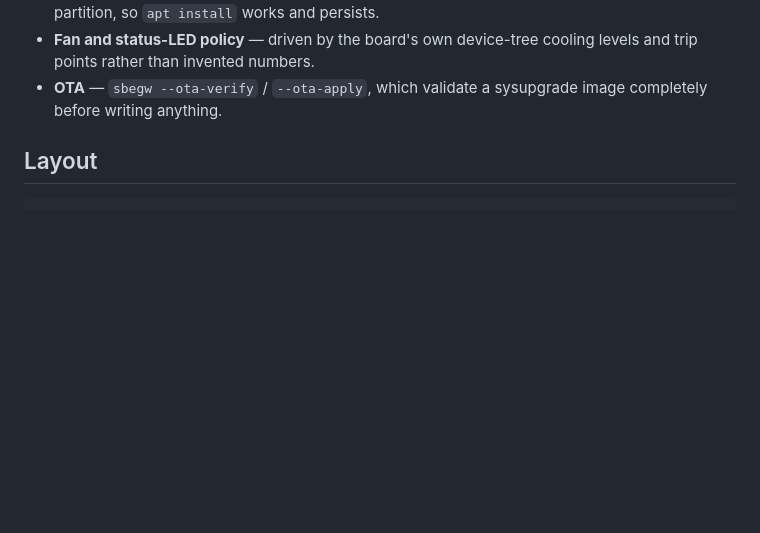
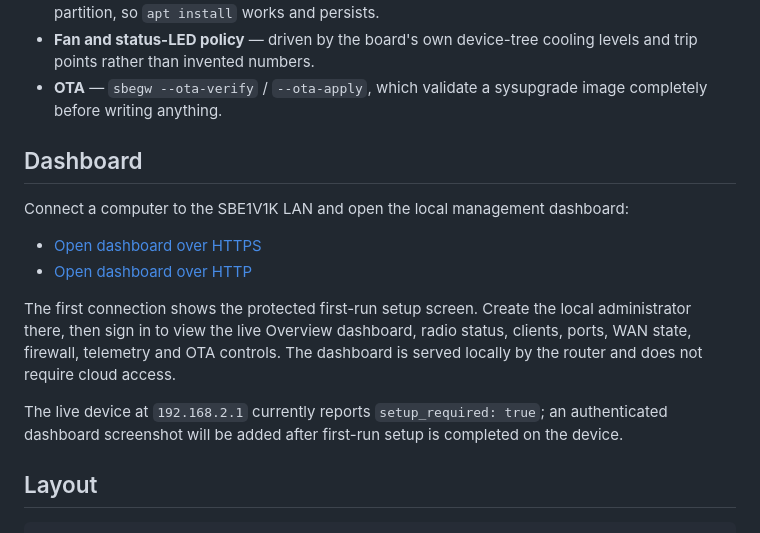
Before and after one commit to OLGTX303/debian-sbe1v1k, a Markdown page: README.md, the part around the change. Drawn GitHub-style; blank space fills up the shorter version.

Commit message:
Document local dashboard access

```diff
--- a/README.md
+++ b/README.md
@@ -32,6 +32,22 @@ Verified on hardware, not just in tests:
   levels and trip points rather than invented numbers.
 - **OTA** — `sbegw --ota-verify` / `--ota-apply`, which validate a sysupgrade
   image completely before writing anything.
+
+## Dashboard
+
+Connect a computer to the SBE1V1K LAN and open the local management dashboard:
+
+- [Open dashboard over HTTPS](https://192.168.2.1/)
+- [Open dashboard over HTTP](http://192.168.2.1/)
+
+The first connection shows the protected first-run setup screen. Create the
+local administrator there, then sign in to view the live Overview dashboard,
+radio status, clients, ports, WAN state, firewall, telemetry and OTA controls.
+The dashboard is served locally by the router and does not require cloud access.
+
+The live device at `192.168.2.1` currently reports `setup_required: true`; an
+authenticated dashboard screenshot will be added after first-run setup is
+completed on the device.
 
 ## Layout
 
```
